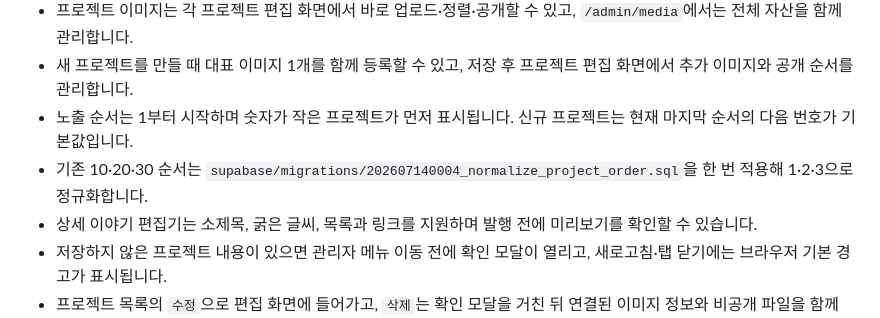
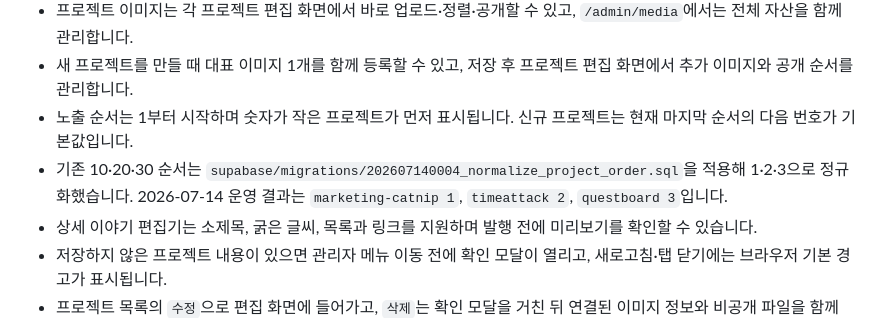
Before and after one commit to wondesignstudio/WDS-website, a Markdown page: docs/operations/content-admin.md, the part around the change. Rendered like a GitHub page.

Commit message:
docs: record project order migration

```diff
--- a/docs/operations/content-admin.md
+++ b/docs/operations/content-admin.md
@@ -19,7 +19,7 @@
 - 프로젝트 이미지는 각 프로젝트 편집 화면에서 바로 업로드·정렬·공개할 수 있고, `/admin/media`에서는 전체 자산을 함께 관리합니다.
 - 새 프로젝트를 만들 때 대표 이미지 1개를 함께 등록할 수 있고, 저장 후 프로젝트 편집 화면에서 추가 이미지와 공개 순서를 관리합니다.
 - 노출 순서는 1부터 시작하며 숫자가 작은 프로젝트가 먼저 표시됩니다. 신규 프로젝트는 현재 마지막 순서의 다음 번호가 기본값입니다.
-- 기존 10·20·30 순서는 `supabase/migrations/202607140004_normalize_project_order.sql`을 한 번 적용해 1·2·3으로 정규화합니다.
+- 기존 10·20·30 순서는 `supabase/migrations/202607140004_normalize_project_order.sql`을 적용해 1·2·3으로 정규화했습니다. 2026-07-14 운영 결과는 `marketing-catnip 1`, `timeattack 2`, `questboard 3`입니다.
 - 상세 이야기 편집기는 소제목, 굵은 글씨, 목록과 링크를 지원하며 발행 전에 미리보기를 확인할 수 있습니다.
 - 저장하지 않은 프로젝트 내용이 있으면 관리자 메뉴 이동 전에 확인 모달이 열리고, 새로고침·탭 닫기에는 브라우저 기본 경고가 표시됩니다.
 - 프로젝트 목록의 `수정`으로 편집 화면에 들어가고, `삭제`는 확인 모달을 거친 뒤 연결된 이미지 정보와 비공개 파일을 함께 정리합니다.
```
Also changed, not shown: docs/planning/current.md (+1 -1 lines).
